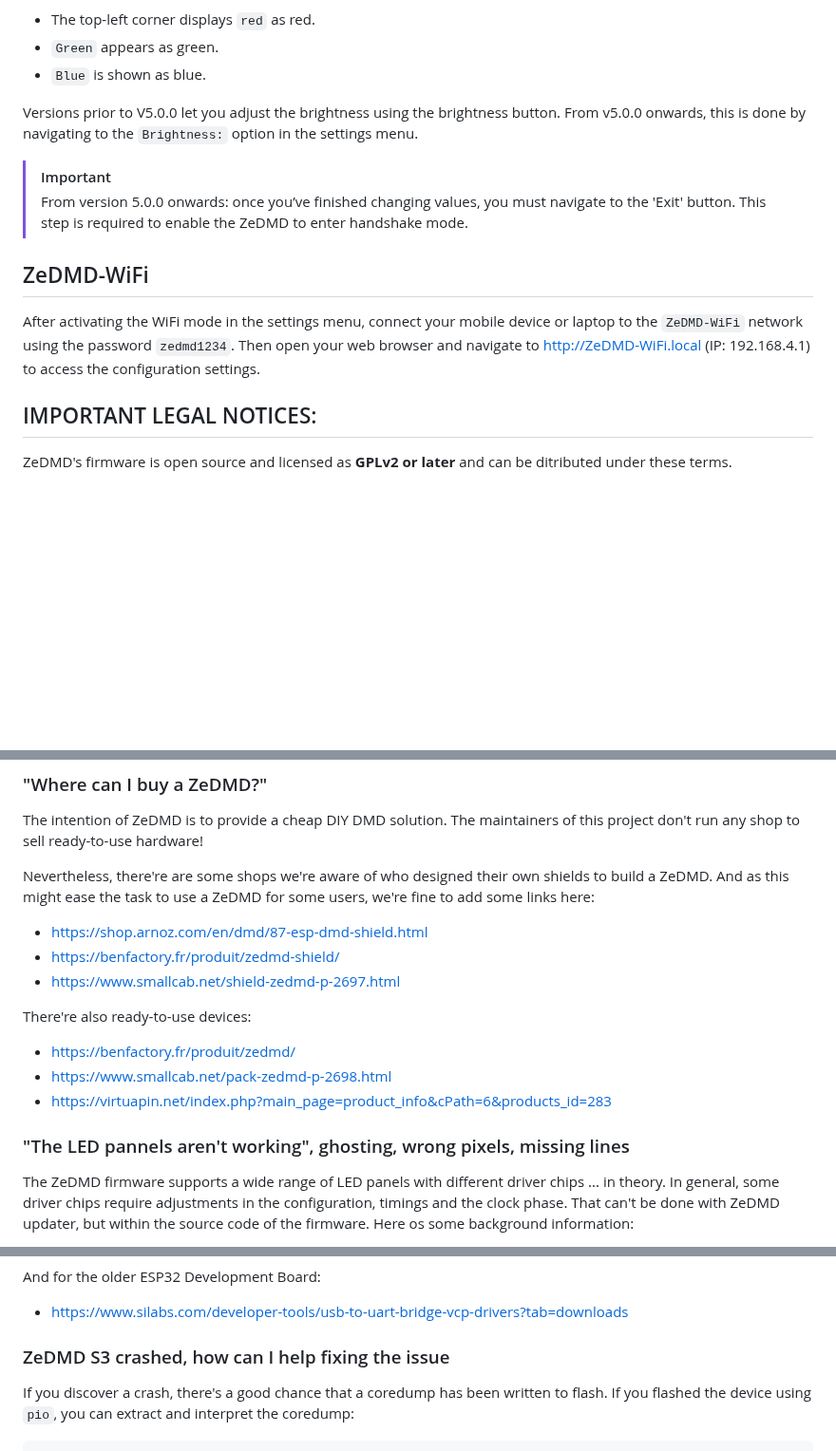
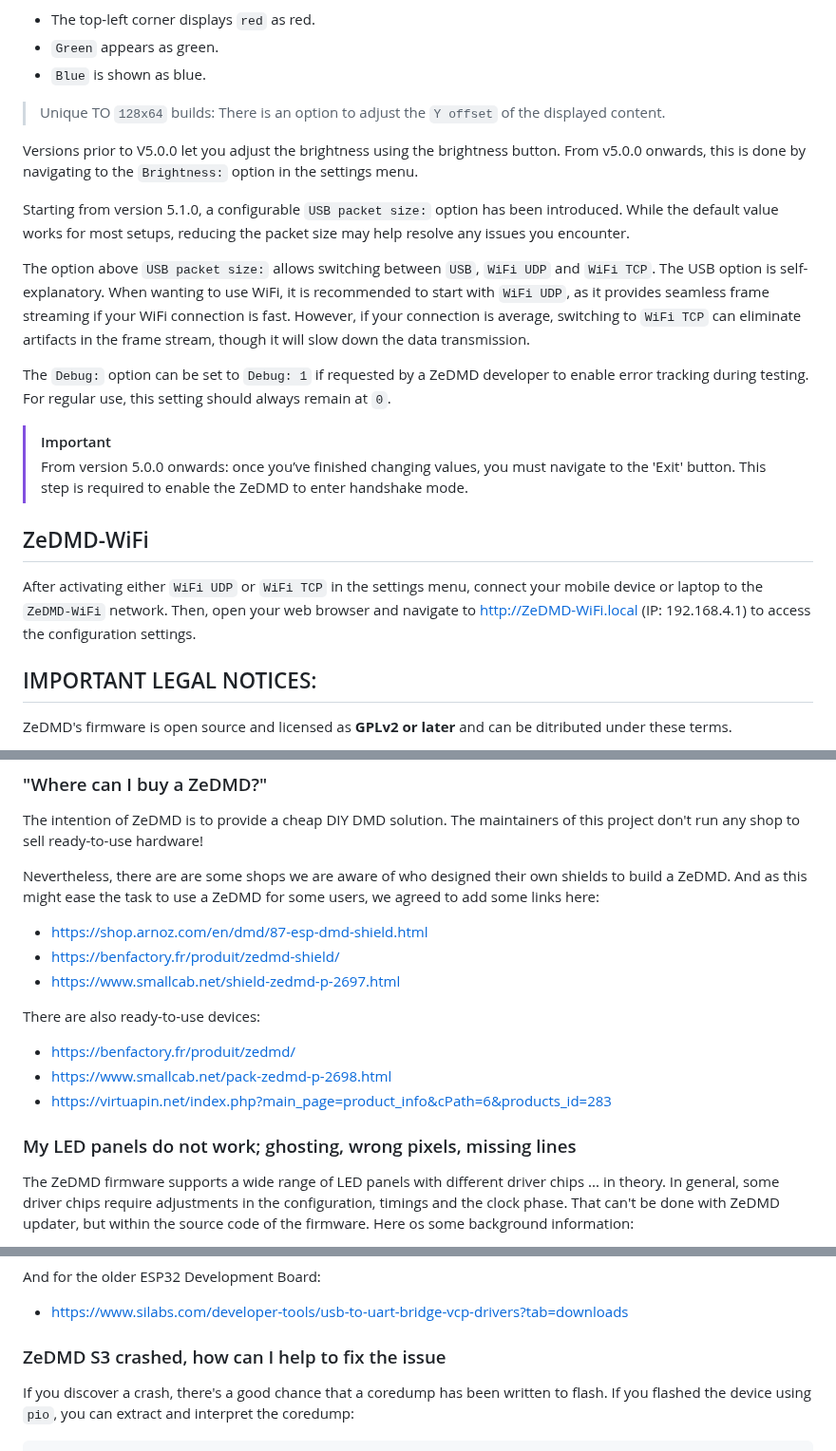
Before and after one commit to PPUC/ZeDMD, a Markdown page: README.md, 3 parts joined by grey strips. Shown at 95% size. Drawn GitHub-style; blank space fills up the shorter version.

````diff
--- a/README.md
+++ b/README.md
@@ -98,15 +99,26 @@ Then, adjust the RGB order by rotating the colors until the following alignment
 * `Green` appears as green.
 * `Blue` is shown as blue.
 
+> Unique TO `128x64` builds:
+> There is an option to adjust the `Y offset` of the displayed content.
+
 Versions prior to V5.0.0 let you adjust the brightness using the brightness button.
 From v5.0.0 onwards, this is done by navigating to the `Brightness:` option in the settings menu.
+
+Starting from version 5.1.0, a configurable `USB packet size:` option has been introduced. While the default value works for most setups, reducing the packet size may help resolve any issues you encounter.
+
+The option above `USB packet size:` allows switching between `USB`, `WiFi UDP` and `WiFi TCP`. The USB option is self-explanatory.
+When wanting to use WiFi, it is recommended to start with `WiFi UDP`, as it provides seamless frame streaming if your WiFi connection is fast. However, if your connection is average, switching to `WiFi TCP` can eliminate artifacts in the frame stream, though it will slow down the data transmission.
+
+The `Debug:` option can be set to `Debug: 1` if requested by a ZeDMD developer to enable error tracking during testing. For regular use, this setting should always remain at `0`.
+
 > [!IMPORTANT]
 > From version 5.0.0 onwards: once you’ve finished changing values, you must navigate to the 'Exit' button. This step is required to enable the ZeDMD to enter handshake mode.
 
 ## ZeDMD-WiFi
 
-After activating the WiFi mode in the settings menu, connect your mobile device or laptop to the `ZeDMD-WiFi` network using the password `zedmd1234`.
-Then open your web browser and navigate to http://ZeDMD-WiFi.local (IP: 192.168.4.1) to access the configuration settings.
+After activating either `WiFi UDP` or `WiFi TCP` in the settings menu, connect your mobile device or laptop to the `ZeDMD-WiFi` network.
+Then, open your web browser and navigate to http://ZeDMD-WiFi.local (IP: 192.168.4.1) to access the configuration settings.
 
 ## IMPORTANT LEGAL NOTICES:
 
@@ -130,18 +142,18 @@ ZeDMD uses
 
 The intention of ZeDMD is to provide a cheap DIY DMD solution. The maintainers of this project don't run any shop to sell ready-to-use hardware!
 
-Nevertheless, there're are some shops we're aware of who designed their own shields to build a ZeDMD.
-And as this might ease the task to use a ZeDMD for some users, we're fine to add some links here:
+Nevertheless, there are are some shops we are aware of who designed their own shields to build a ZeDMD.
+And as this might ease the task to use a ZeDMD for some users, we agreed to add some links here:
 * https://shop.arnoz.com/en/dmd/87-esp-dmd-shield.html
 * https://benfactory.fr/produit/zedmd-shield/
 * https://www.smallcab.net/shield-zedmd-p-2697.html
 
-There're also ready-to-use devices:
+There are also ready-to-use devices:
 * https://benfactory.fr/produit/zedmd/
 * https://www.smallcab.net/pack-zedmd-p-2698.html
 * https://virtuapin.net/index.php?main_page=product_info&cPath=6&products_id=283
 
-### "The LED pannels aren't working", ghosting, wrong pixels, missing lines
+### My LED panels do not work; ghosting, wrong pixels, missing lines
 
 The ZeDMD firmware supports a wide range of LED panels with different driver chips ... in theory.
 In general, some driver chips require adjustments in the configuration, timings and the clock phase.
@@ -174,7 +186,7 @@ Another potential issue could be outdated USB drivers. For the ESP32-S3-N16R8, r
 And for the older ESP32 Development Board:
 * https://www.silabs.com/developer-tools/usb-to-uart-bridge-vcp-drivers?tab=downloads
 
-### ZeDMD S3 crashed, how can I help fixing the issue
+### ZeDMD S3 crashed, how can I help to fix the issue
 
 If you discover a crash, there's a good chance that a coredump has been written to flash. If you flashed the device using `pio`, you can extract and interpret the coredump:
 ```shell
````
Also changed, not shown: other parts of README.md (+2 -1 lines).
